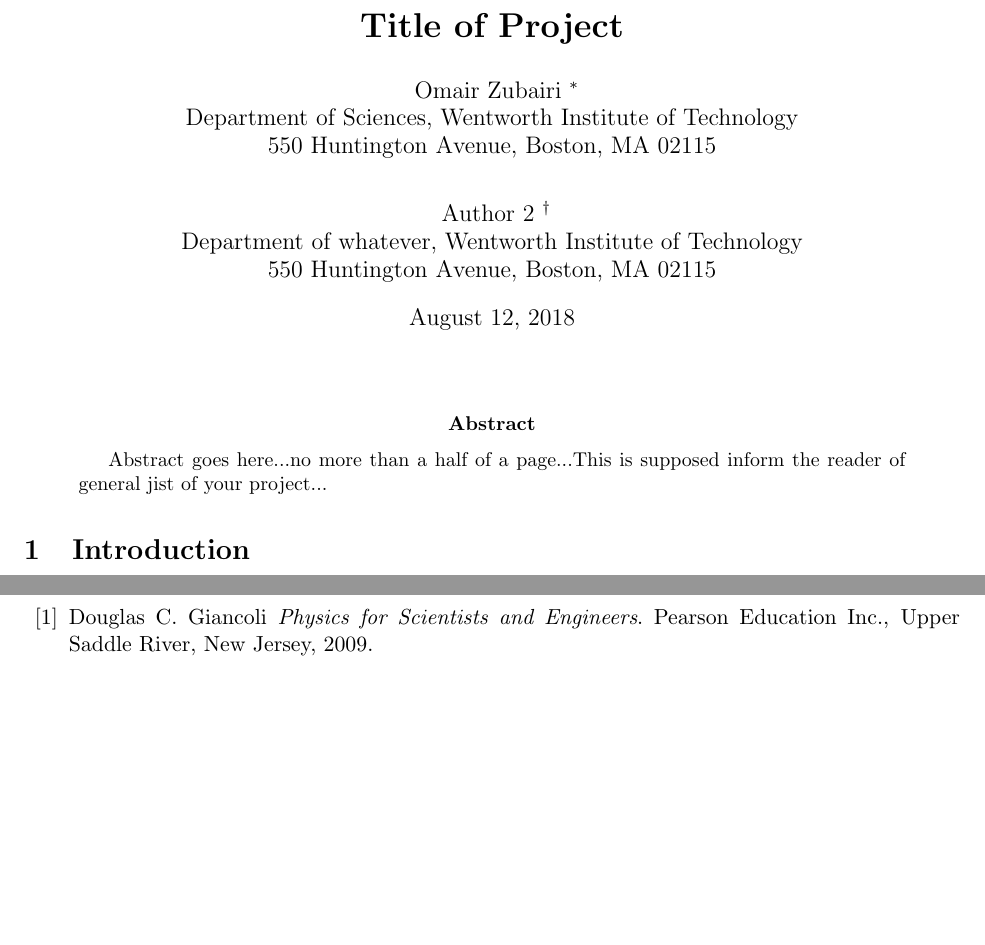
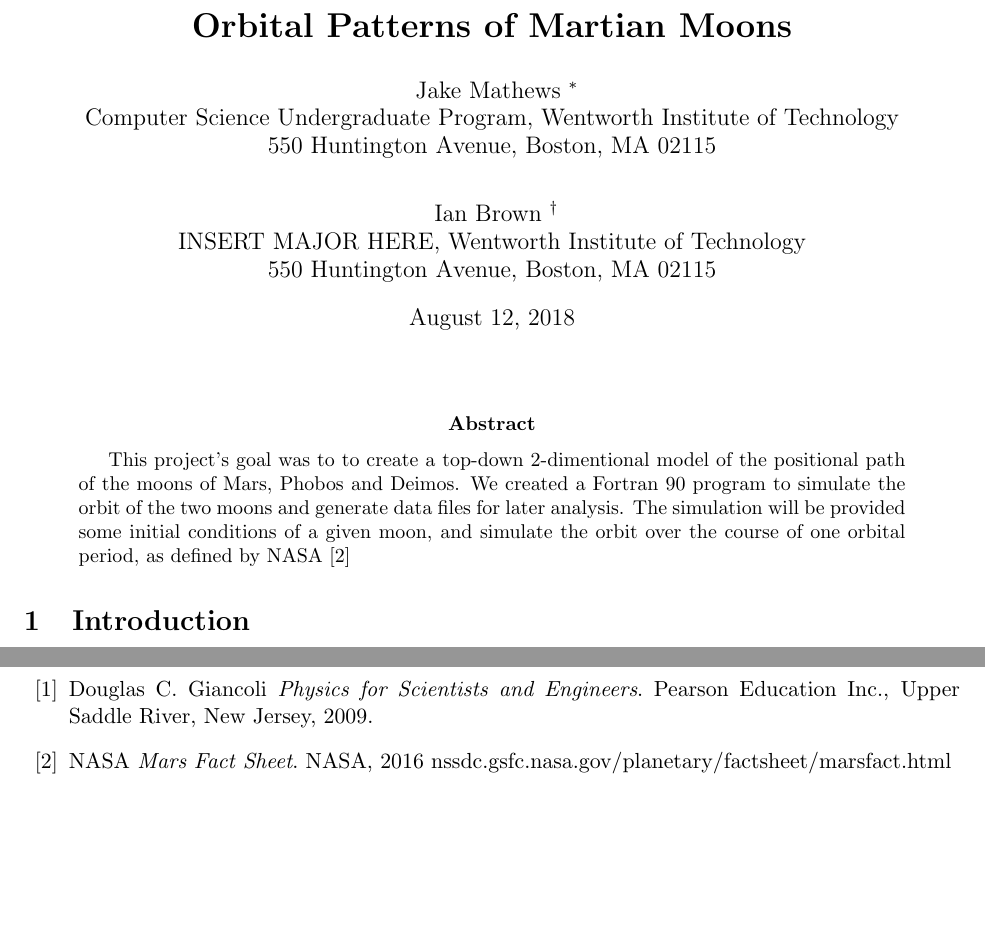
Before and after one commit to JakeMathews/phobos-deimos-orbits, a LaTeX paper (paper/final-paper.tex): two parts of pages 1 and 2 of 2, joined at a grey line, cut at the place of the change, the shorter picture padded with empty space. Compiled offline with pdfLaTeX.

Commit message:
Added header and abstract

```diff
--- a/paper/final-paper.tex
+++ b/paper/final-paper.tex
@@ -16,23 +16,28 @@
 \begin{document}
 
 
-\title{\textbf{Title of Project}}
+\title{\textbf{Orbital Patterns of Martian Moons}}
 
-\author{Omair Zubairi
-\thanks{zubairio@wit.edu}\\
-Department of Sciences, Wentworth Institute of Technology\\
+\author{Jake Mathews
+\thanks{mathewsj2@wit.edu}\\
+Computer Science Undergraduate Program, Wentworth Institute of Technology\\
 550 Huntington Avenue, Boston, MA 02115\\
-\and Author 2
-\thanks{author2@wit.edu}\\
-Department of whatever, Wentworth Institute of Technology\\
+\and Ian Brown
+\thanks{browni1@wit.edu}\\
+INSERT MAJOR HERE, Wentworth Institute of Technology\\
 550 Huntington Avenue, Boston, MA 02115}
 
 \maketitle
 
 \begin{abstract}
 
-Abstract goes here...no more than a half of a page...This is supposed inform
-the reader of general jist of your project...
+This project's goal was to to create a top-down 2-dimentional model
+of the positional path of the moons of Mars, Phobos and Deimos.
+We created a Fortran 90 program to simulate the orbit of the two moons
+and generate data files for later analysis.
+The simulation will be provided some initial conditions of a given moon,
+and simulate the orbit over the course of one orbital period, as defined
+by NASA~\cite{nasa}
 
 \end{abstract}
 
@@ -84,6 +89,12 @@ Douglas C. Giancoli
 \textit{Physics for Scientists and Engineers}.
 Pearson Education Inc., Upper Saddle River, New Jersey, 2009.
 
+\bibitem{nasa}
+NASA
+\textit{Mars Fact Sheet}.
+NASA, 2016
+nssdc.gsfc.nasa.gov/planetary/factsheet/marsfact.html
+
 \end{thebibliography}
 
 
```
Also changed, not shown: paper/final-paper.pdf (added), paper/final-paper.tex (2 more changed lines).
